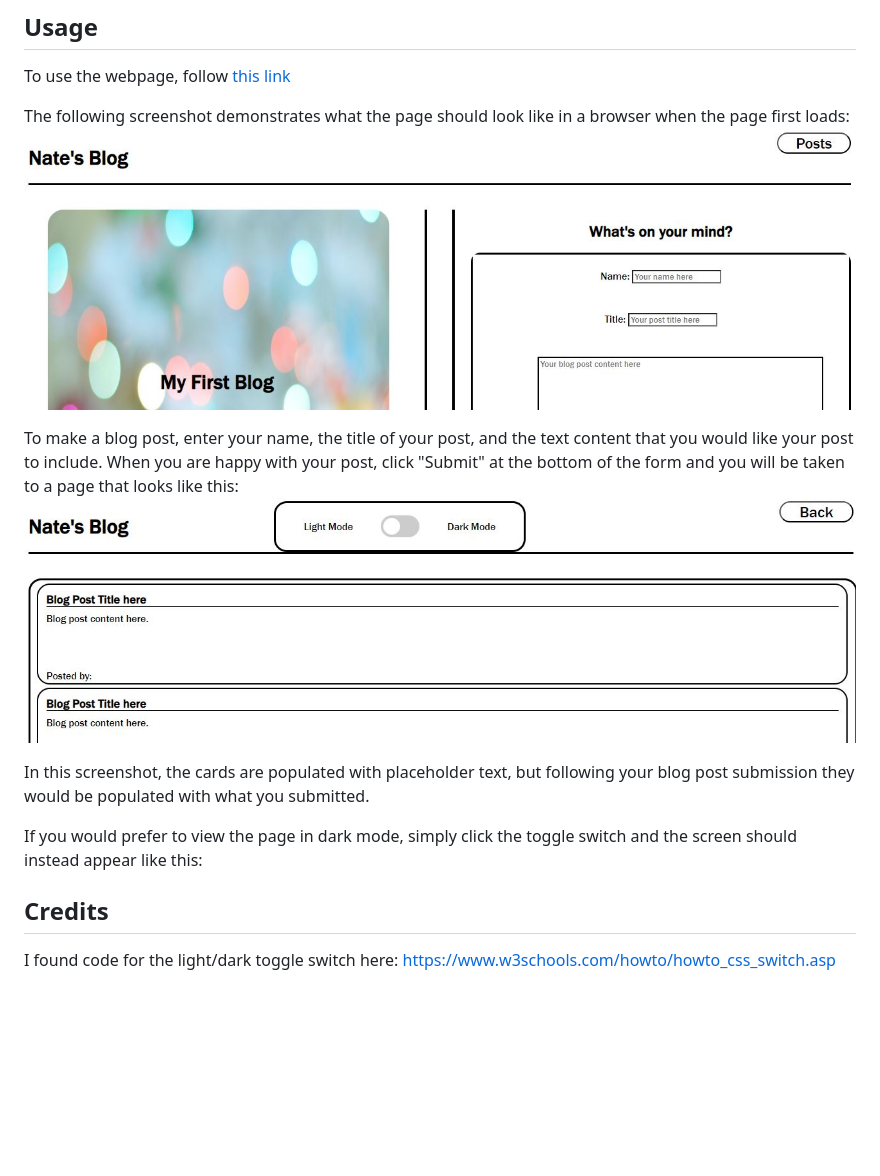
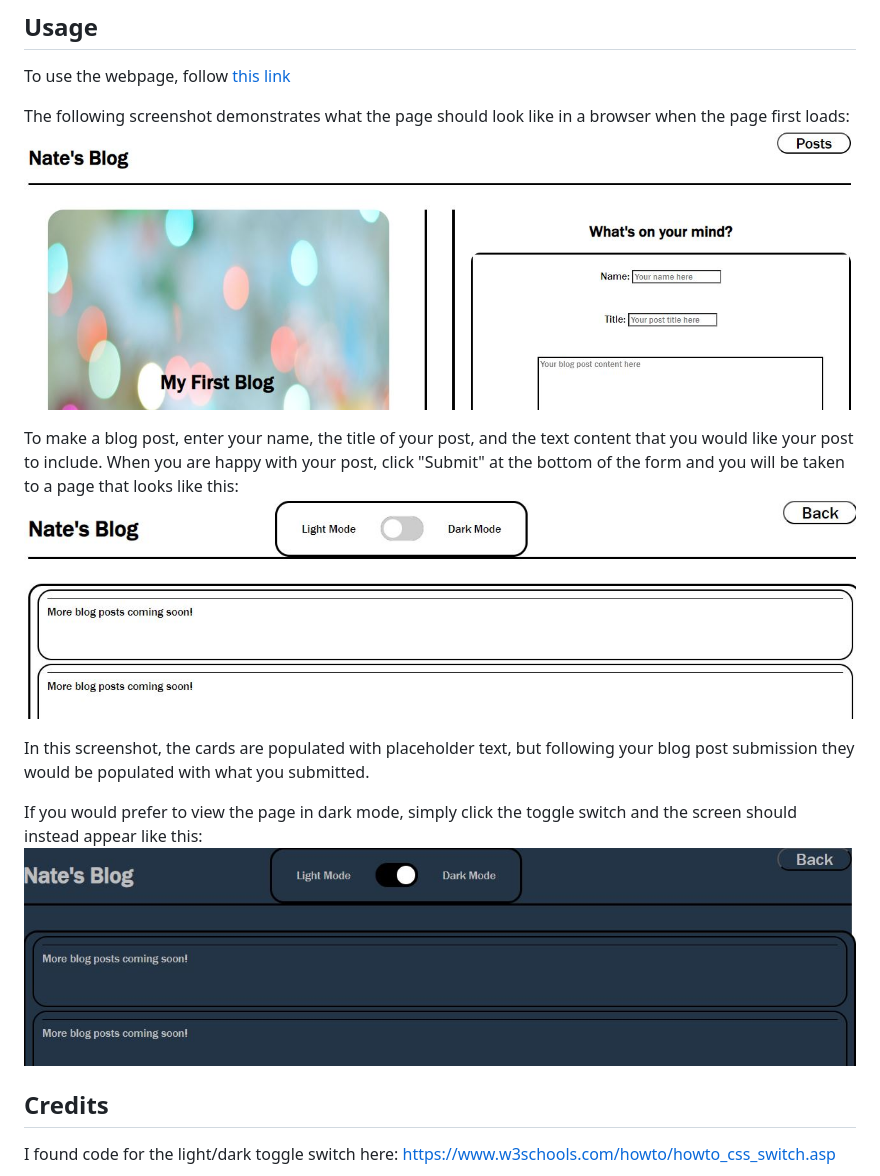
Before and after one commit to njohnson2897/my-blog, a Markdown page: README.md, the part around the change printed below. Drawn GitHub-style; pictures changed too: assets/images/blog-post-page-dark.JPG (added), assets/images/blog-post-page-light.JPG; blank space fills up the shorter version.

Commit message:
completes README content

```diff
--- a/README.md
+++ b/README.md
@@ -18,6 +18,7 @@ To make a blog post, enter your name, the title of your post, and the text conte
 In this screenshot, the cards are populated with placeholder text, but following your blog post submission they would be populated with what you submitted.
 
 If you would prefer to view the page in dark mode, simply click the toggle switch and the screen should instead appear like this:
+![blog dark mode screenshot](./assets/images/blog-post-page-dark.JPG)
 
 
 ## Credits
```
Also changed, not shown: other parts of README.md (+2 -2 lines).
